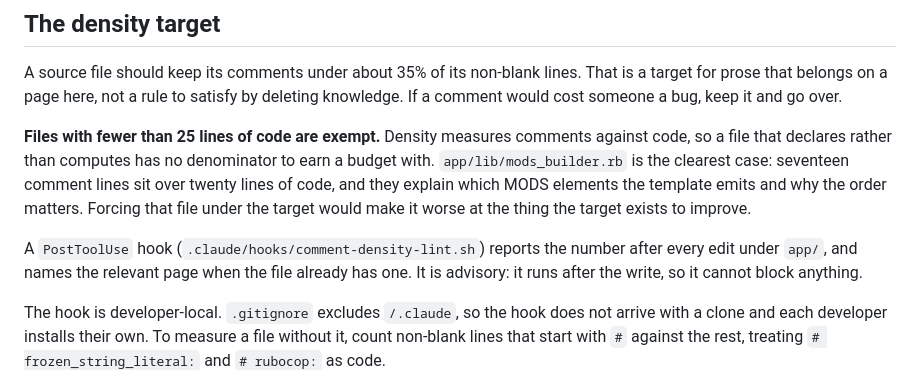
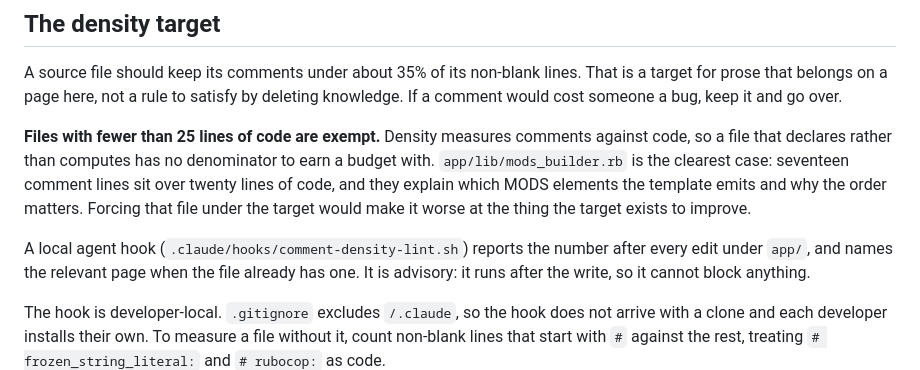
Before and after one commit to NEU-Libraries/atlas, a Markdown page: docs/README.md, the part around the change. Drawn GitHub-style.

Commit message:
Describe agent tooling without naming a vendor

```diff
--- a/docs/README.md
+++ b/docs/README.md
@@ -93,7 +93,7 @@ comment lines sit over twenty lines of code, and they explain which MODS element
 the template emits and why the order matters. Forcing that file under the target
 would make it worse at the thing the target exists to improve.
 
-A `PostToolUse` hook (`.claude/hooks/comment-density-lint.sh`) reports the number
+A local agent hook (`.claude/hooks/comment-density-lint.sh`) reports the number
 after every edit under `app/`, and names the relevant page when the file already
 has one. It is advisory: it runs after the write, so it cannot block anything.
 
```
Also changed, not shown: AGENTS.md (+8 -8 lines).
